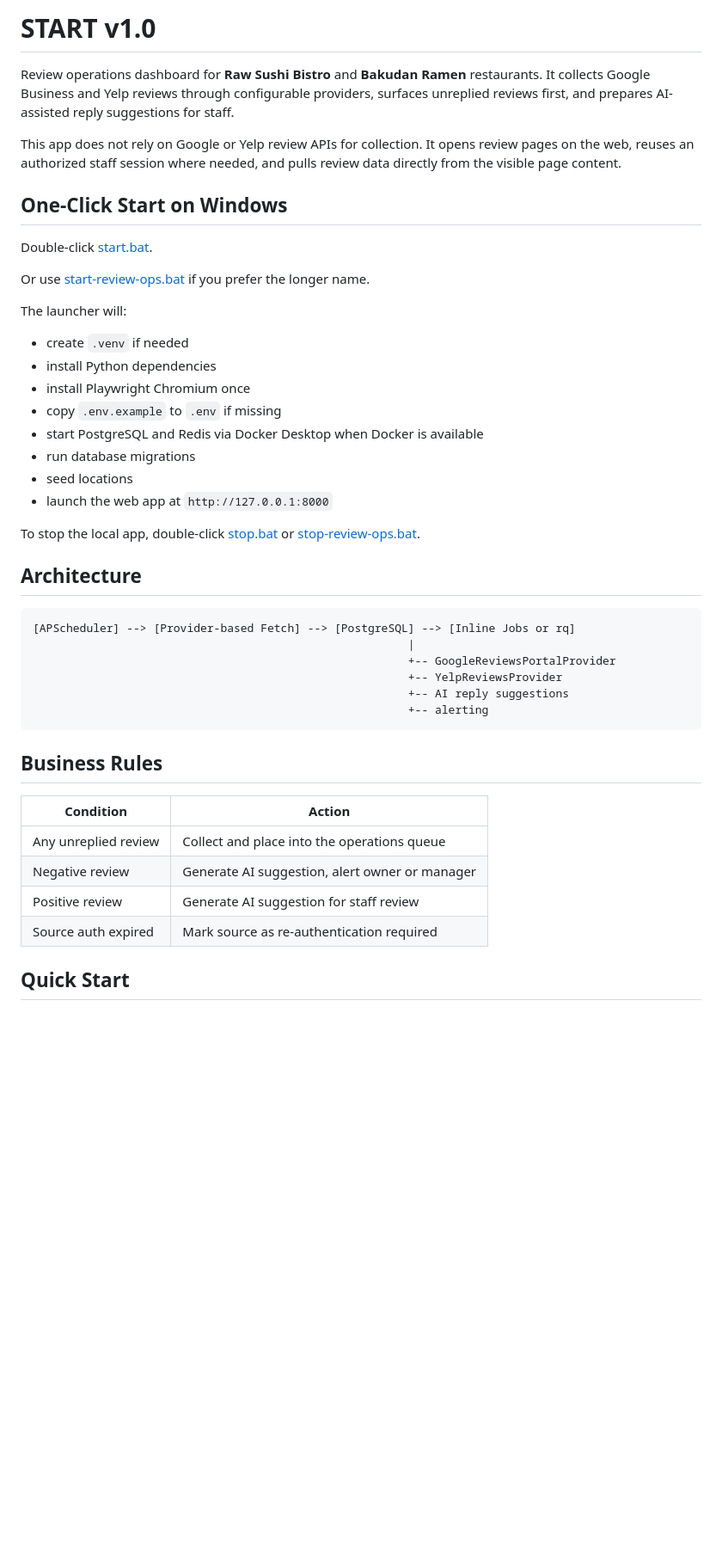
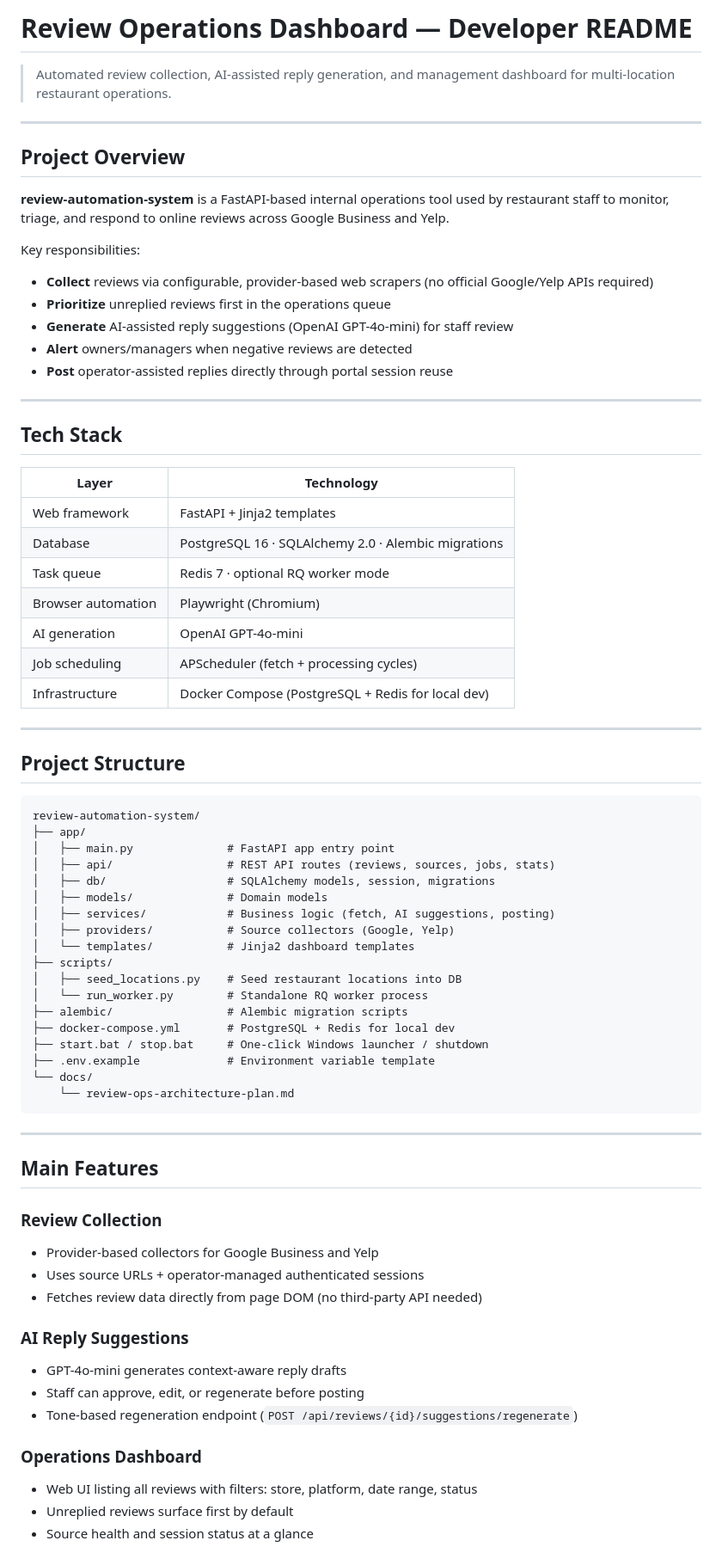
Before and after one commit to liemdo28/review-automation-system, a Markdown page: README.md, the part around one of its changes. Shown at 86% size. Rendered like a GitHub page; blank space fills up the shorter version.

Commit message:
Update README for operations dashboard

````diff
--- a/README.md
+++ b/README.md
@@ -1,46 +1,76 @@
-# START v1.0
+# Review Operations Dashboard — Developer README
 
-Review operations dashboard for **Raw Sushi Bistro** and **Bakudan Ramen** restaurants. It collects Google Business and Yelp reviews through configurable providers, surfaces unreplied reviews first, and prepares AI-assisted reply suggestions for staff.
+> Automated review collection, AI-assisted reply generation, and management dashboard for multi-location restaurant operations.
 
-This app does not rely on Google or Yelp review APIs for collection. It opens review pages on the web, reuses an authorized staff session where needed, and pulls review data directly from the visible page content.
+---
 
-## One-Click Start on Windows
+## Project Overview
 
-Double-click [start.bat](/E:/Project/Master/review-automation-system/start.bat).
+**review-automation-system** is a FastAPI-based internal operations tool used by restaurant staff to monitor, triage, and respond to online reviews across Google Business and Yelp.
 
-Or use [start-review-ops.bat](/E:/Project/Master/review-automation-system/start-review-ops.bat) if you prefer the longer name.
+Key responsibilities:
 
-The launcher will:
+- **Collect** reviews via configurable, provider-based web scrapers (no official Google/Yelp APIs required)
+- **Prioritize** unreplied reviews first in the operations queue
+- **Generate** AI-assisted reply suggestions (OpenAI GPT-4o-mini) for staff review
+- **Alert** owners/managers when negative reviews are detected
+- **Post** operator-assisted replies directly through portal session reuse
 
-- create `.venv` if needed
-- install Python dependencies
-- install Playwright Chromium once
-- copy `.env.example` to `.env` if missing
-- start PostgreSQL and Redis via Docker Desktop when Docker is available
-- run database migrations
-- seed locations
-- launch the web app at `http://127.0.0.1:8000`
+---
 
-To stop the local app, double-click [stop.bat](/E:/Project/Master/review-automation-system/stop.bat) or [stop-review-ops.bat](/E:/Project/Master/review-automation-system/stop-review-ops.bat).
+## Tech Stack
 
-## Architecture
+| Layer | Technology |
+|---|---|
+| Web framework | FastAPI + Jinja2 templates |
+| Database | PostgreSQL 16 · SQLAlchemy 2.0 · Alembic migrations |
+| Task queue | Redis 7 · optional RQ worker mode |
+| Browser automation | Playwright (Chromium) |
+| AI generation | OpenAI GPT-4o-mini |
+| Job scheduling | APScheduler (fetch + processing cycles) |
+| Infrastructure | Docker Compose (PostgreSQL + Redis for local dev) |
+
+---
+
+## Project Structure
 
 ```text
-[APScheduler] --> [Provider-based Fetch] --> [PostgreSQL] --> [Inline Jobs or rq]
-                                                        |
-                                                        +-- GoogleReviewsPortalProvider
-                                                        +-- YelpReviewsProvider
-                                                        +-- AI reply suggestions
-                                                        +-- alerting
+review-automation-system/
+├── app/
+│   ├── main.py              # FastAPI app entry point
+│   ├── api/                 # REST API routes (reviews, sources, jobs, stats)
+│   ├── db/                  # SQLAlchemy models, session, migrations
+│   ├── models/              # Domain models
+│   ├── services/            # Business logic (fetch, AI suggestions, posting)
+│   ├── providers/           # Source collectors (Google, Yelp)
+│   └── templates/           # Jinja2 dashboard templates
+├── scripts/
+│   ├── seed_locations.py    # Seed restaurant locations into DB
+│   └── run_worker.py        # Standalone RQ worker process
+├── alembic/                 # Alembic migration scripts
+├── docker-compose.yml       # PostgreSQL + Redis for local dev
+├── start.bat / stop.bat     # One-click Windows launcher / shutdown
+├── .env.example             # Environment variable template
+└── docs/
+    └── review-ops-architecture-plan.md
 ```
 
-## Business Rules
+---
 
-| Condition | Action |
-|---|---|
-| Any unreplied review | Collect and place into the operations queue |
-| Negative review | Generate AI suggestion, alert owner or manager |
-| Positive review | Generate AI suggestion for staff review |
-| Source auth expired | Mark source as re-authentication required |
+## Main Features
 
-## Quick Start
+### Review Collection
+- Provider-based collectors for Google Business and Yelp
+- Uses source URLs + operator-managed authenticated sessions
+- Fetches review data directly from page DOM (no third-party API needed)
+
+### AI Reply Suggestions
+- GPT-4o-mini generates context-aware reply drafts
+- Staff can approve, edit, or regenerate before posting
+- Tone-based regeneration endpoint (`POST /api/reviews/{id}/suggestions/regenerate`)
+
+### Operations Dashboard
+- Web UI listing all reviews with filters: store, platform, date range, status
+- Unreplied reviews surface first by default
+- Source health and session status at a glance
+
````
Also changed, not shown: other parts of README.md (+76 -37 lines).
